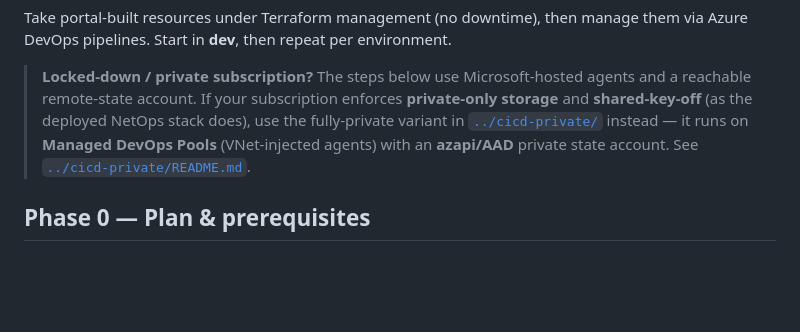
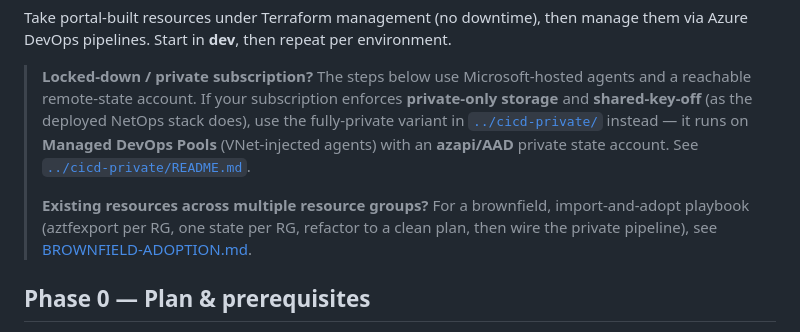
Before and after one commit to melaryan94/netops-commscope-repro, a Markdown page: docs/ADOPT-TERRAFORM-AZURE-DEVOPS.md, the part around the change. Rendered like a GitHub page; blank space fills up the shorter version.

Commit message:
docs: add BROWNFIELD-ADOPTION.md (multi-RG existing resources -> Terraform + private CI/CD) + link from adoption guide

```diff
--- a/docs/ADOPT-TERRAFORM-AZURE-DEVOPS.md
+++ b/docs/ADOPT-TERRAFORM-AZURE-DEVOPS.md
@@ -10,6 +10,11 @@ them via Azure DevOps pipelines. Start in **dev**, then repeat per environment.
 > instead — it runs on **Managed DevOps Pools** (VNet-injected agents) with an
 > **azapi/AAD** private state account. See
 > [`../cicd-private/README.md`](../cicd-private/README.md).
+>
+> **Existing resources across multiple resource groups?** For a brownfield,
+> import-and-adopt playbook (aztfexport per RG, one state per RG, refactor to a
+> clean plan, then wire the private pipeline), see
+> [BROWNFIELD-ADOPTION.md](BROWNFIELD-ADOPTION.md).
 
 ## Phase 0 — Plan & prerequisites
 - Inventory what exists per resource group (App Service, SWA, Key Vault, PostgreSQL,
```
Also changed, not shown: docs/BROWNFIELD-ADOPTION.md (added, +127 -0 lines).
